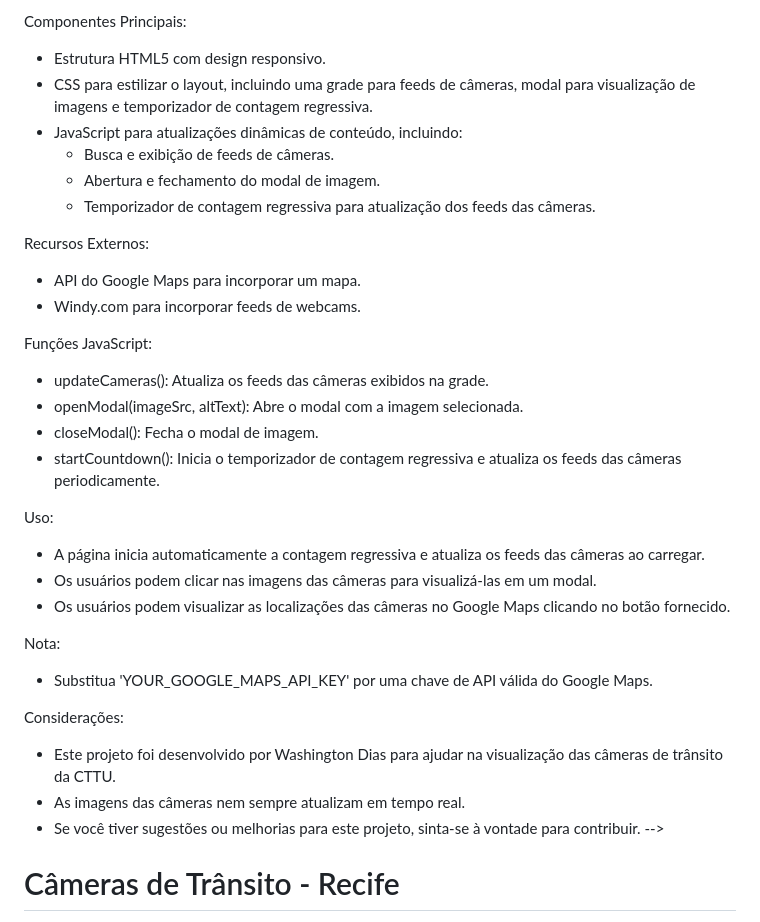
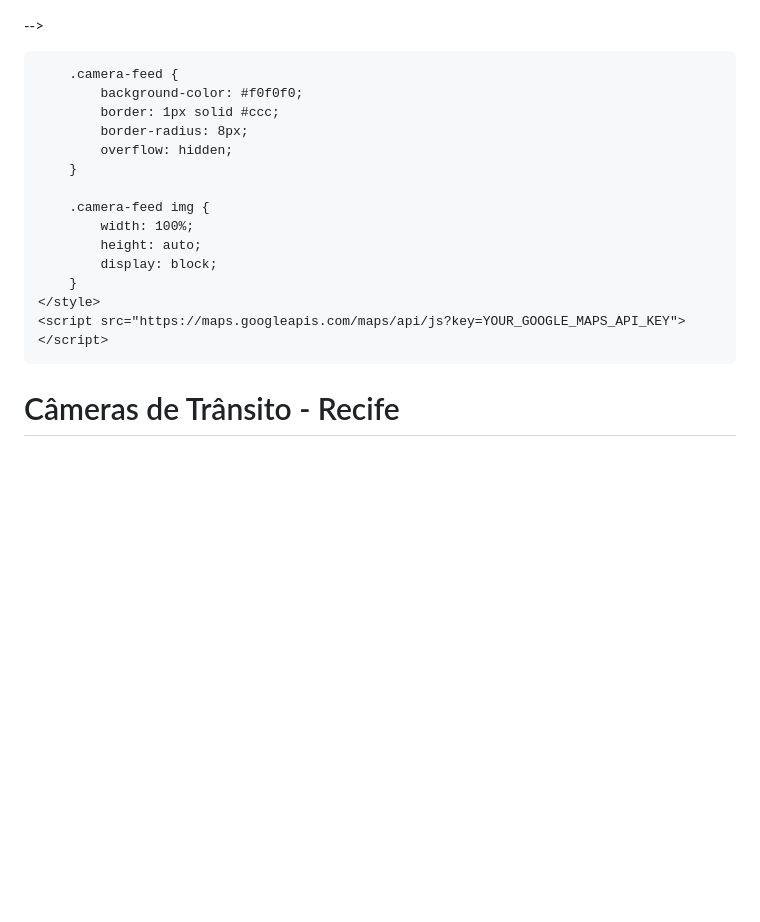
Before and after one commit to washingtonwdc/transito, a Markdown page: README.md, the part around the change. Drawn GitHub-style; blank space fills up the shorter version.

```diff
--- a/README.md
+++ b/README.md
@@ -1,33 +1,4 @@
-Componentes Principais:
-- Estrutura HTML5 com design responsivo.
-- CSS para estilizar o layout, incluindo uma grade para feeds de câmeras, modal para visualização de imagens e temporizador de contagem regressiva.
-- JavaScript para atualizações dinâmicas de conteúdo, incluindo:
-    - Busca e exibição de feeds de câmeras.
-    - Abertura e fechamento do modal de imagem.
-    - Temporizador de contagem regressiva para atualização dos feeds das câmeras.
 
-Recursos Externos:
-- API do Google Maps para incorporar um mapa.
-- Windy.com para incorporar feeds de webcams.
-
-Funções JavaScript:
-- updateCameras(): Atualiza os feeds das câmeras exibidos na grade.
-- openModal(imageSrc, altText): Abre o modal com a imagem selecionada.
-- closeModal(): Fecha o modal de imagem.
-- startCountdown(): Inicia o temporizador de contagem regressiva e atualiza os feeds das câmeras periodicamente.
-
-Uso:
-- A página inicia automaticamente a contagem regressiva e atualiza os feeds das câmeras ao carregar.
-- Os usuários podem clicar nas imagens das câmeras para visualizá-las em um modal.
-- Os usuários podem visualizar as localizações das câmeras no Google Maps clicando no botão fornecido.
-
-Nota:
-- Substitua 'YOUR_GOOGLE_MAPS_API_KEY' por uma chave de API válida do Google Maps.
-
-Considerações:
-- Este projeto foi desenvolvido por Washington Dias para ajudar na visualização das câmeras de trânsito da CTTU. <!-- cspell:ignore CTTU -->
-- As imagens das câmeras nem sempre atualizam em tempo real.
-- Se você tiver sugestões ou melhorias para este projeto, sinta-se à vontade para contribuir.
 -->
 <!DOCTYPE html>
 <html lang="pt-BR">
@@ -149,6 +120,25 @@ Considerações:
             position: fixed;
             width: 100%;
             bottom: 0;
+        }
+        .camera-grid {
+            display: grid;
+            grid-template-columns: repeat(auto-fill, minmax(200px, 1fr));
+            gap: 16px;
+            padding: 16px;
+        }
+
+        .camera-feed {
+            background-color: #f0f0f0;
+            border: 1px solid #ccc;
+            border-radius: 8px;
+            overflow: hidden;
+        }
+
+        .camera-feed img {
+            width: 100%;
+            height: auto;
+            display: block;
         }
     </style>
     <script src="https://maps.googleapis.com/maps/api/js?key=YOUR_GOOGLE_MAPS_API_KEY"></script>
```
